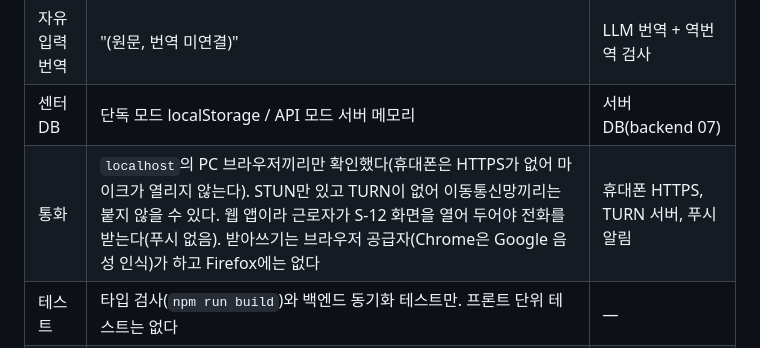
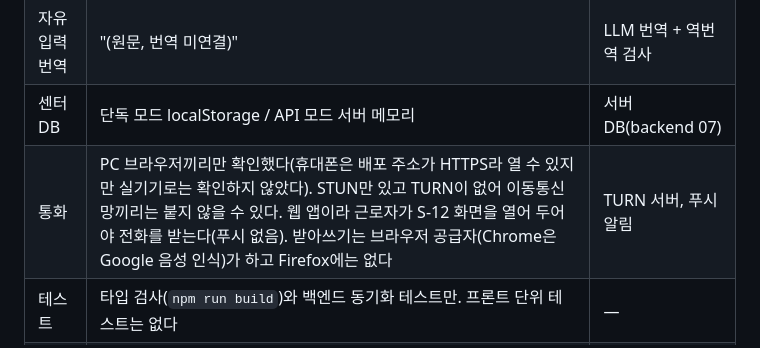
Before and after one commit to conceptamin/for-nav, a Markdown page: frontend/README.md, the part around the change. GitHub-like rendering.

Commit message:
배포 주소가 이미 HTTPS라 frontend README 통화 한계 줄에서 "휴대폰 HTTPS 없음"을 걷어 낸다
- frontend/README.md: 알려진 한계 표 통화 줄을 "휴대폰은 배포 주소가 HTTPS라 열 수 있지만 실기기로는 확인하지 않았다"로 고치고, 나중에 칸에서 "휴대폰 HTTPS"를 뺀다

테스트: 문서만 바꿨다

Co-Authored-By: Claude Opus 5.5 <noreply@anthropic.com>

```diff
--- a/frontend/README.md
+++ b/frontend/README.md
@@ -194,7 +194,7 @@ backlog/            작업 항목(NN-short-name.md)
 | 접수 문장·리포트 | 기본 템플릿 | LLM 슬롯 채우기 + 기본 템플릿 대체 |
 | 자유 입력 번역 | "(원문, 번역 미연결)" | LLM 번역 + 역번역 검사 |
 | 센터 DB | 단독 모드 localStorage / API 모드 서버 메모리 | 서버 DB(backend 07) |
-| 통화 | `localhost`의 PC 브라우저끼리만 확인했다(휴대폰은 HTTPS가 없어 마이크가 열리지 않는다). STUN만 있고 TURN이 없어 이동통신망끼리는 붙지 않을 수 있다. 웹 앱이라 근로자가 S-12 화면을 열어 두어야 전화를 받는다(푸시 없음). 받아쓰기는 브라우저 공급자(Chrome은 Google 음성 인식)가 하고 Firefox에는 없다 | 휴대폰 HTTPS, TURN 서버, 푸시 알림 |
+| 통화 | PC 브라우저끼리만 확인했다(휴대폰은 배포 주소가 HTTPS라 열 수 있지만 실기기로는 확인하지 않았다). STUN만 있고 TURN이 없어 이동통신망끼리는 붙지 않을 수 있다. 웹 앱이라 근로자가 S-12 화면을 열어 두어야 전화를 받는다(푸시 없음). 받아쓰기는 브라우저 공급자(Chrome은 Google 음성 인식)가 하고 Firefox에는 없다 | TURN 서버, 푸시 알림 |
 | 테스트 | 타입 검사(`npm run build`)와 백엔드 동기화 테스트만. 프론트 단위 테스트는 없다 | — |
 | CI | PR마다 `.github/workflows/ci.yml`의 `frontend` 잡이 같은 `npm run build`를 돌려 타입 오류를 잡는다 | — |
 
```
